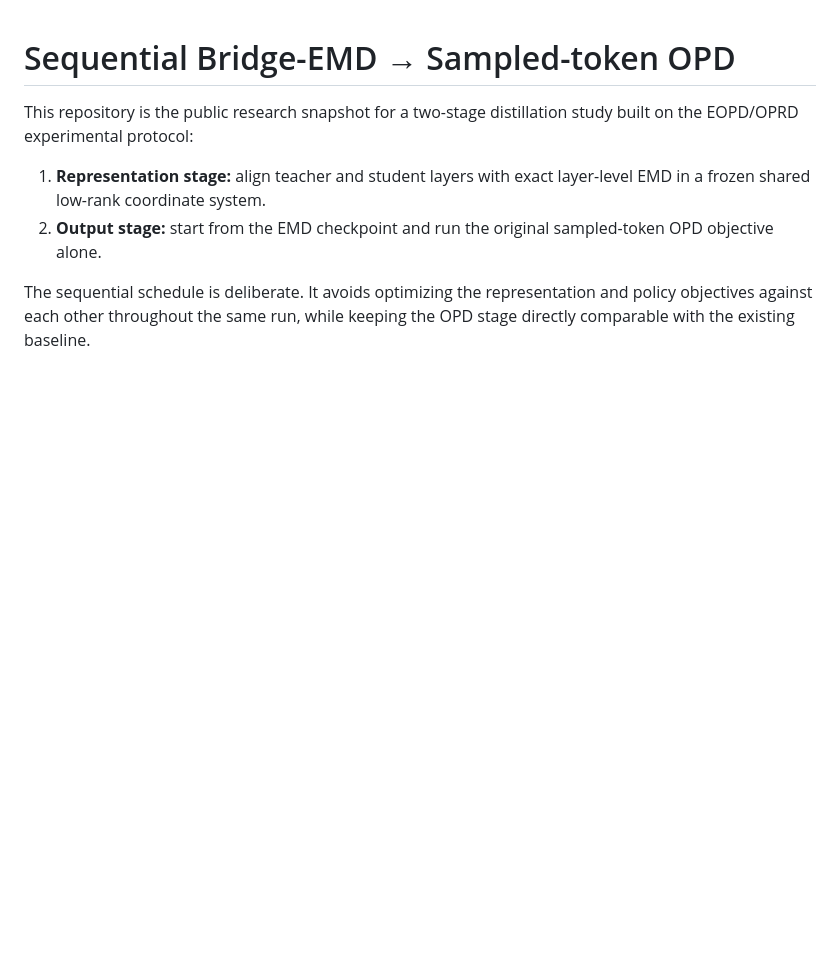
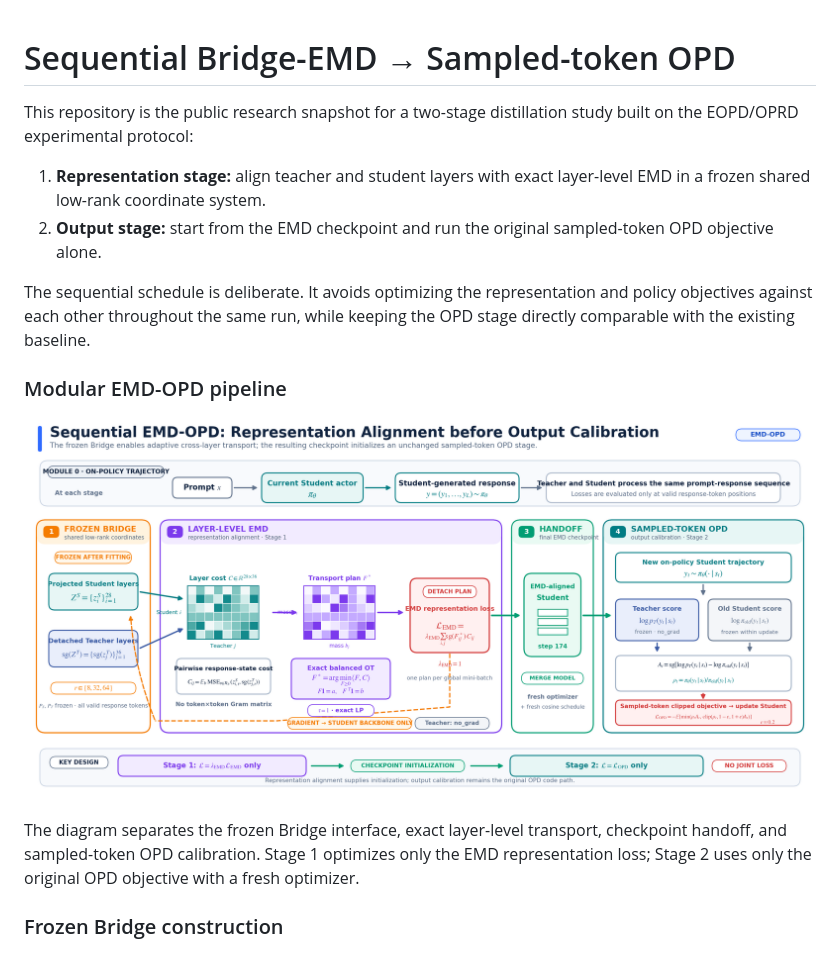
Before and after one commit to Krisyang7/coling, a Markdown page: README.md, the part around the change. GitHub-like rendering; pictures changed too: figures/emd_opd_pipeline.png (added); blank space fills up the shorter version.

Commit message:
Add modular sequential EMD-OPD figure

```diff
--- a/README.md
+++ b/README.md
@@ -6,6 +6,14 @@ This repository is the public research snapshot for a two-stage distillation stu
 2. **Output stage:** start from the EMD checkpoint and run the original sampled-token OPD objective alone.
 
 The sequential schedule is deliberate. It avoids optimizing the representation and policy objectives against each other throughout the same run, while keeping the OPD stage directly comparable with the existing baseline.
+
+### Modular EMD-OPD pipeline
+
+![Sequential Bridge-EMD to sampled-token OPD pipeline](figures/emd_opd_pipeline.png)
+
+The diagram separates the frozen Bridge interface, exact layer-level transport, checkpoint handoff, and sampled-token OPD calibration. Stage 1 optimizes only the EMD representation loss; Stage 2 uses only the original OPD objective with a fresh optimizer.
+
+### Frozen Bridge construction
 
 ![Shared Bridge construction](figures/bridge_construction.png)
 
```
Also changed, not shown: 4 other files.
